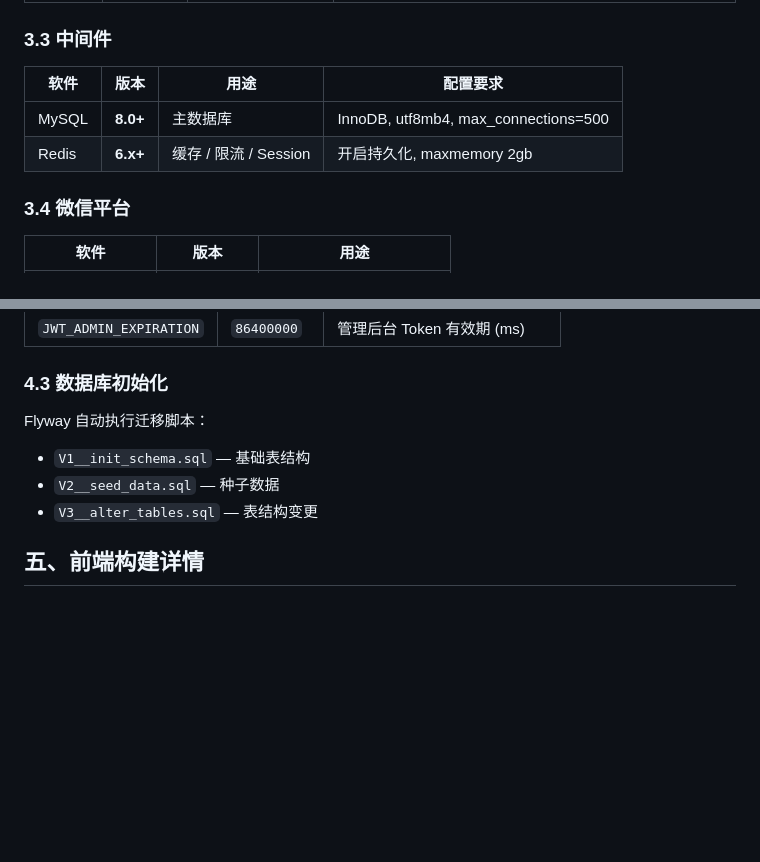
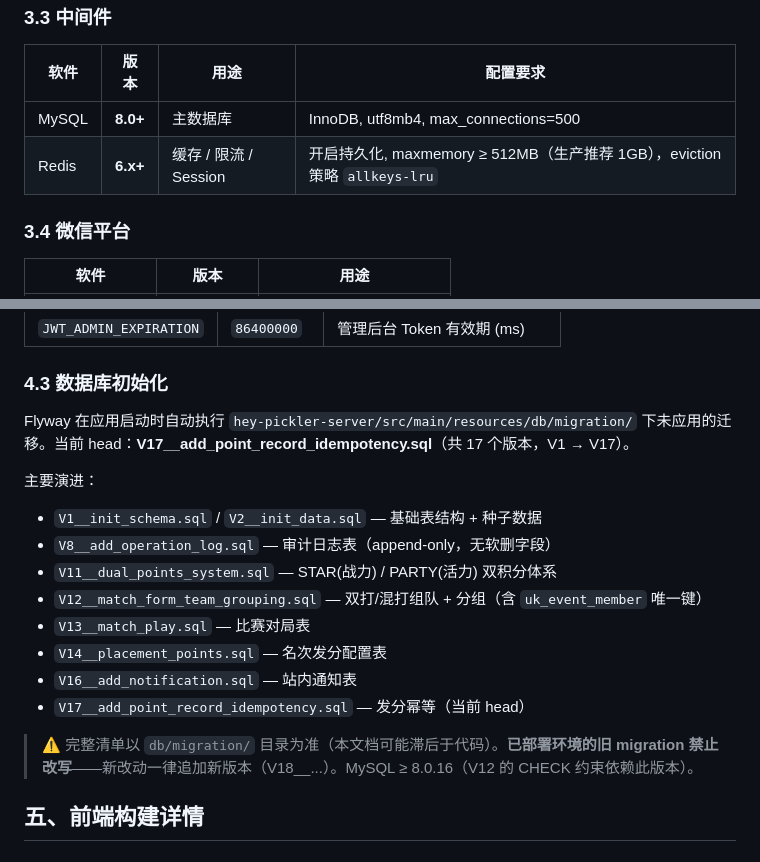
Before and after one commit to tlbfpx/pickler, a Markdown page: docs/DEPLOYMENT-REQUIREMENTS.md, 2 parts joined by grey strips. Drawn GitHub-style; blank space fills up the shorter version.

```diff
--- a/docs/DEPLOYMENT-REQUIREMENTS.md
+++ b/docs/DEPLOYMENT-REQUIREMENTS.md
@@ -78,7 +78,7 @@
 | 软件 | 版本 | 用途 | 配置要求 |
 |------|------|------|---------|
 | MySQL | **8.0+** | 主数据库 | InnoDB, utf8mb4, max_connections=500 |
-| Redis | **6.x+** | 缓存 / 限流 / Session | 开启持久化, maxmemory 2gb |
+| Redis | **6.x+** | 缓存 / 限流 / Session | 开启持久化, maxmemory ≥ 512MB（生产推荐 1GB），eviction 策略 `allkeys-lru` |
 
 ### 3.4 微信平台
 
@@ -133,10 +133,19 @@
 
 ### 4.3 数据库初始化
 
-Flyway 自动执行迁移脚本：
-- `V1__init_schema.sql` — 基础表结构
-- `V2__seed_data.sql` — 种子数据
-- `V3__alter_tables.sql` — 表结构变更
+Flyway 在应用启动时自动执行 `hey-pickler-server/src/main/resources/db/migration/` 下未应用的迁移。当前 head：**V17__add_point_record_idempotency.sql**（共 17 个版本，V1 → V17）。
+
+主要演进：
+- `V1__init_schema.sql` / `V2__init_data.sql` — 基础表结构 + 种子数据
+- `V8__add_operation_log.sql` — 审计日志表（append-only，无软删字段）
+- `V11__dual_points_system.sql` — STAR(战力) / PARTY(活力) 双积分体系
+- `V12__match_form_team_grouping.sql` — 双打/混打组队 + 分组（含 `uk_event_member` 唯一键）
+- `V13__match_play.sql` — 比赛对局表
+- `V14__placement_points.sql` — 名次发分配置表
+- `V16__add_notification.sql` — 站内通知表
+- `V17__add_point_record_idempotency.sql` — 发分幂等（当前 head）
+
+> ⚠️ 完整清单以 `db/migration/` 目录为准（本文档可能滞后于代码）。**已部署环境的旧 migration 禁止改写**——新改动一律追加新版本（V18__...）。MySQL ≥ 8.0.16（V12 的 CHECK 约束依赖此版本）。
 
 ## 五、前端构建详情
 
```
Also changed, not shown: docs/CREDENTIALS.md (+19 -0 lines), docs/RUNBOOK.md (+7 -3 lines).
